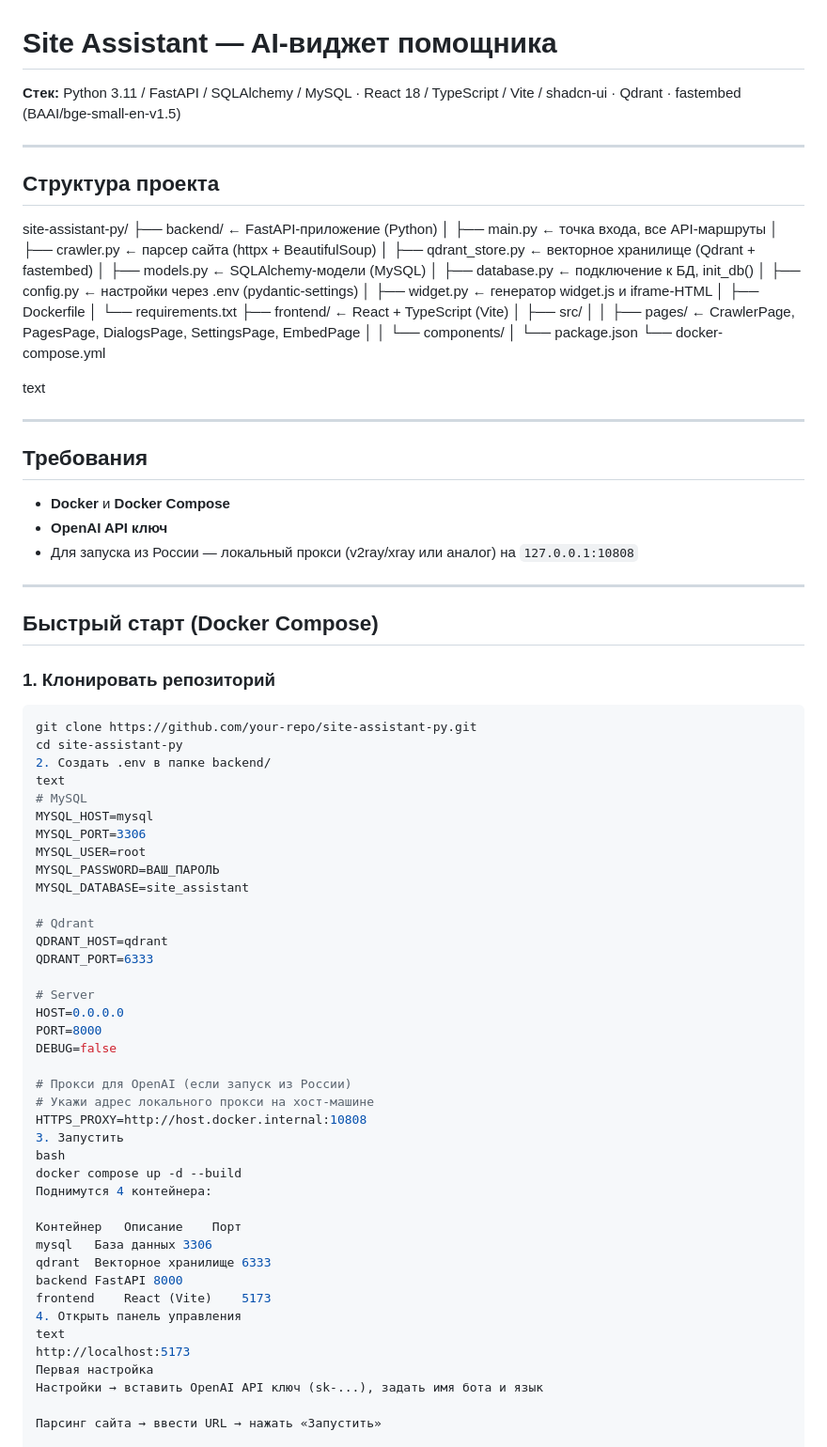
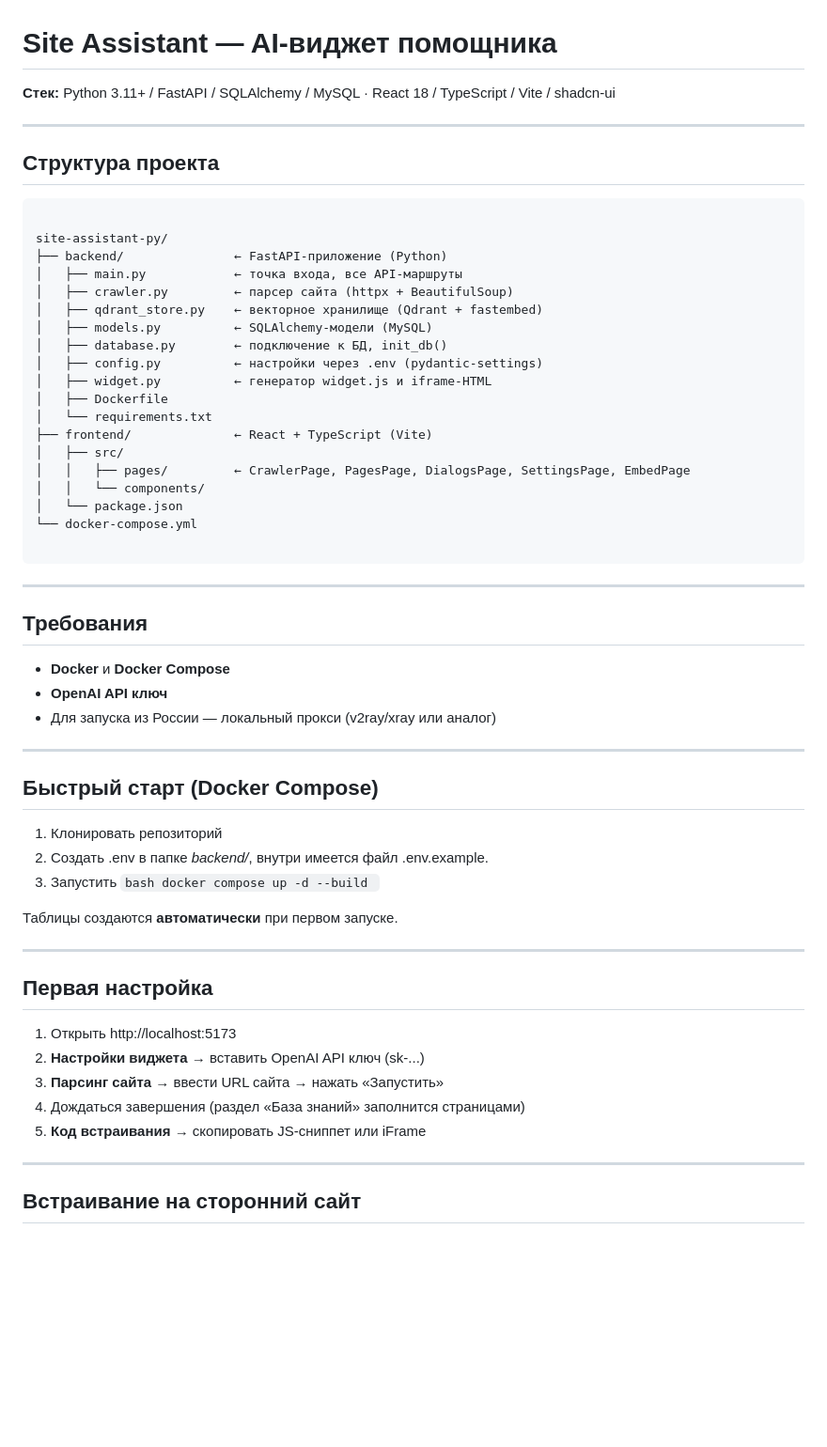
Before and after one commit to HepBoTpeTT/client-support-bot, a Markdown page: README.md, the part around one of its changes. Shown at 94% size. GitHub-like rendering; blank space fills up the shorter version.

````diff
--- a/README.md
+++ b/README.md
@@ -1,30 +1,32 @@
 # Site Assistant — AI-виджет помощника
 
-**Стек:** Python 3.11 / FastAPI / SQLAlchemy / MySQL · React 18 / TypeScript / Vite / shadcn-ui · Qdrant · fastembed (BAAI/bge-small-en-v1.5)
+**Стек:** Python 3.11+ / FastAPI / SQLAlchemy / MySQL · React 18 / TypeScript / Vite / shadcn-ui
 
 ---
 
 ## Структура проекта
 
+```
+
 site-assistant-py/
-├── backend/ ← FastAPI-приложение (Python)
-│ ├── main.py ← точка входа, все API-маршруты
-│ ├── crawler.py ← парсер сайта (httpx + BeautifulSoup)
-│ ├── qdrant_store.py ← векторное хранилище (Qdrant + fastembed)
-│ ├── models.py ← SQLAlchemy-модели (MySQL)
-│ ├── database.py ← подключение к БД, init_db()
-│ ├── config.py ← настройки через .env (pydantic-settings)
-│ ├── widget.py ← генератор widget.js и iframe-HTML
-│ ├── Dockerfile
-│ └── requirements.txt
-├── frontend/ ← React + TypeScript (Vite)
-│ ├── src/
-│ │ ├── pages/ ← CrawlerPage, PagesPage, DialogsPage, SettingsPage, EmbedPage
-│ │ └── components/
-│ └── package.json
+├── backend/               ← FastAPI-приложение (Python)
+│   ├── main.py            ← точка входа, все API-маршруты
+│   ├── crawler.py         ← парсер сайта (httpx + BeautifulSoup)
+│   ├── qdrant_store.py    ← векторное хранилище (Qdrant + fastembed)
+│   ├── models.py          ← SQLAlchemy-модели (MySQL)
+│   ├── database.py        ← подключение к БД, init_db()
+│   ├── config.py          ← настройки через .env (pydantic-settings)
+│   ├── widget.py          ← генератор widget.js и iframe-HTML
+│   ├── Dockerfile
+│   └── requirements.txt
+├── frontend/              ← React + TypeScript (Vite)
+│   ├── src/
+│   │   ├── pages/         ← CrawlerPage, PagesPage, DialogsPage, SettingsPage, EmbedPage
+│   │   └── components/
+│   └── package.json
 └── docker-compose.yml
 
-text
+```
 
 ---
 
@@ -32,53 +34,29 @@ text
 
 - **Docker** и **Docker Compose**
 - **OpenAI API ключ**
-- Для запуска из России — локальный прокси (v2ray/xray или аналог) на `127.0.0.1:10808`
+- Для запуска из России — локальный прокси (v2ray/xray или аналог)
 
 ---
 
 ## Быстрый старт (Docker Compose)
 
-### 1. Клонировать репозиторий
+1. Клонировать репозиторий
+2. Создать .env в папке *backend/*, внутри имеется файл .env.example.
+3. Запустить `bash docker compose up -d --build `
 
-```bash
-git clone https://github.com/your-repo/site-assistant-py.git
-cd site-assistant-py
-2. Создать .env в папке backend/
-text
-# MySQL
-MYSQL_HOST=mysql
-MYSQL_PORT=3306
-MYSQL_USER=root
-MYSQL_PASSWORD=ВАШ_ПАРОЛЬ
-MYSQL_DATABASE=site_assistant
+Таблицы создаются **автоматически** при первом запуске.
 
-# Qdrant
-QDRANT_HOST=qdrant
-QDRANT_PORT=6333
+---
 
-# Server
-HOST=0.0.0.0
-PORT=8000
-DEBUG=false
+## Первая настройка
 
-# Прокси для OpenAI (если запуск из России)
-# Укажи адрес локального прокси на хост-машине
-HTTPS_PROXY=http://host.docker.internal:10808
-3. Запустить
-bash
-docker compose up -d --build
-Поднимутся 4 контейнера:
+1. Открыть http://localhost:5173
+2. **Настройки виджета** → вставить OpenAI API ключ (sk-...)
+3. **Парсинг сайта** → ввести URL сайта → нажать «Запустить»
+4. Дождаться завершения (раздел «База знаний» заполнится страницами)
+5. **Код встраивания** → скопировать JS-сниппет или iFrame
 
-Контейнер	Описание	Порт
-mysql	База данных	3306
-qdrant	Векторное хранилище	6333
-backend	FastAPI	8000
-frontend	React (Vite)	5173
-4. Открыть панель управления
-text
-http://localhost:5173
-Первая настройка
-Настройки → вставить OpenAI API ключ (sk-...), задать имя бота и язык
+---
 
-Парсинг сайта → ввести URL → нажать «Запустить»
+## Встраивание на сторонний сайт
 
````
Also changed, not shown: other parts of README.md (+24 -43 lines).
